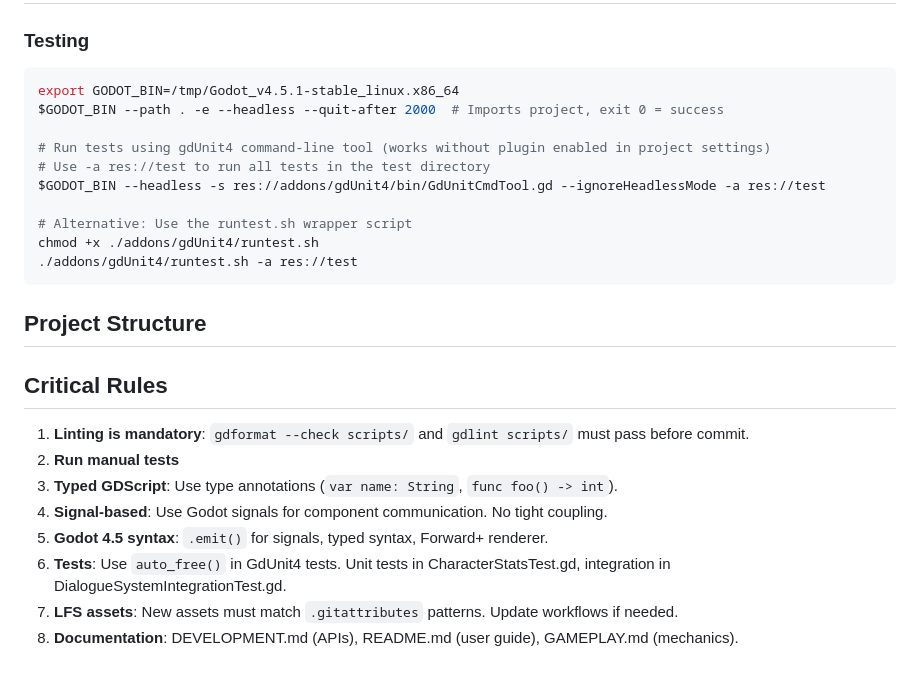
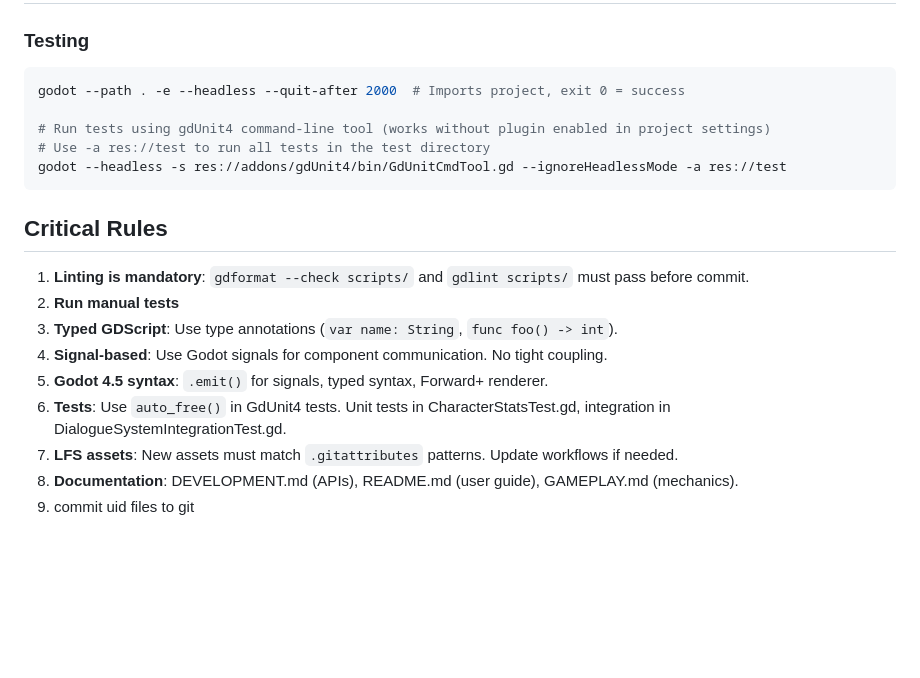
Before and after one commit to jancbeck/game, a Markdown page: AGENTS.md, the part around the change. GitHub-like rendering; blank space fills up the shorter version.

Commit message:
Refactor testing commands in AGENTS.md to remove environment variable and streamline execution

````diff
--- a/AGENTS.md
+++ b/AGENTS.md
@@ -359,19 +359,12 @@ When designing new systems, keep these DE principles:
 ### Testing
 
 ```bash
-export GODOT_BIN=/tmp/Godot_v4.5.1-stable_linux.x86_64
-$GODOT_BIN --path . -e --headless --quit-after 2000  # Imports project, exit 0 = success
+godot --path . -e --headless --quit-after 2000  # Imports project, exit 0 = success
 
 # Run tests using gdUnit4 command-line tool (works without plugin enabled in project settings)
 # Use -a res://test to run all tests in the test directory
-$GODOT_BIN --headless -s res://addons/gdUnit4/bin/GdUnitCmdTool.gd --ignoreHeadlessMode -a res://test
-
-# Alternative: Use the runtest.sh wrapper script
-chmod +x ./addons/gdUnit4/runtest.sh
-./addons/gdUnit4/runtest.sh -a res://test
+godot --headless -s res://addons/gdUnit4/bin/GdUnitCmdTool.gd --ignoreHeadlessMode -a res://test
 ```
-
-## Project Structure
 
 ## Critical Rules
 
@@ -383,3 +376,4 @@ chmod +x ./addons/gdUnit4/runtest.sh
 6. **Tests**: Use `auto_free()` in GdUnit4 tests. Unit tests in CharacterStatsTest.gd, integration in DialogueSystemIntegrationTest.gd.
 7. **LFS assets**: New assets must match `.gitattributes` patterns. Update workflows if needed.
 8. **Documentation**: DEVELOPMENT.md (APIs), README.md (user guide), GAMEPLAY.md (mechanics).
+9. commit uid files to git
````
